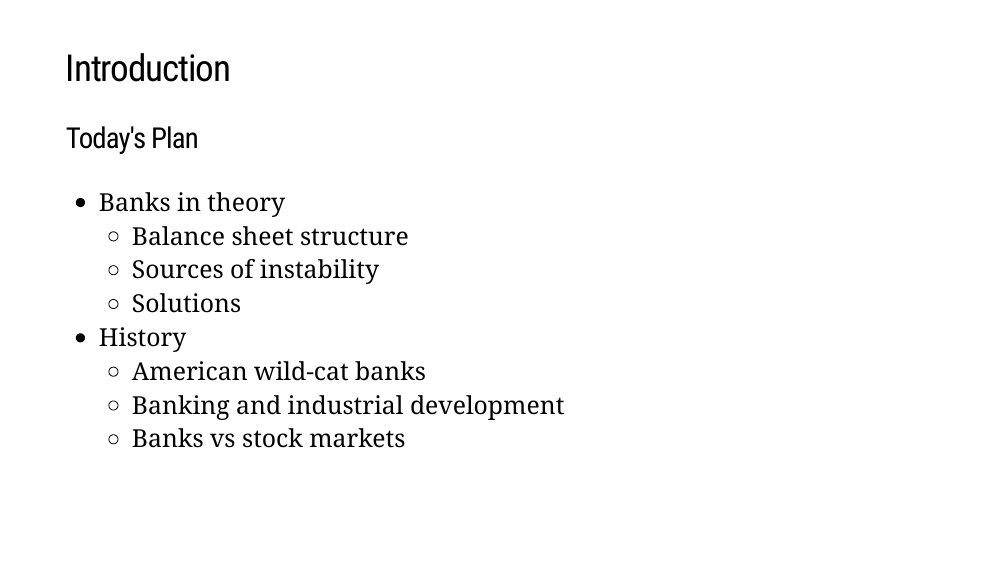
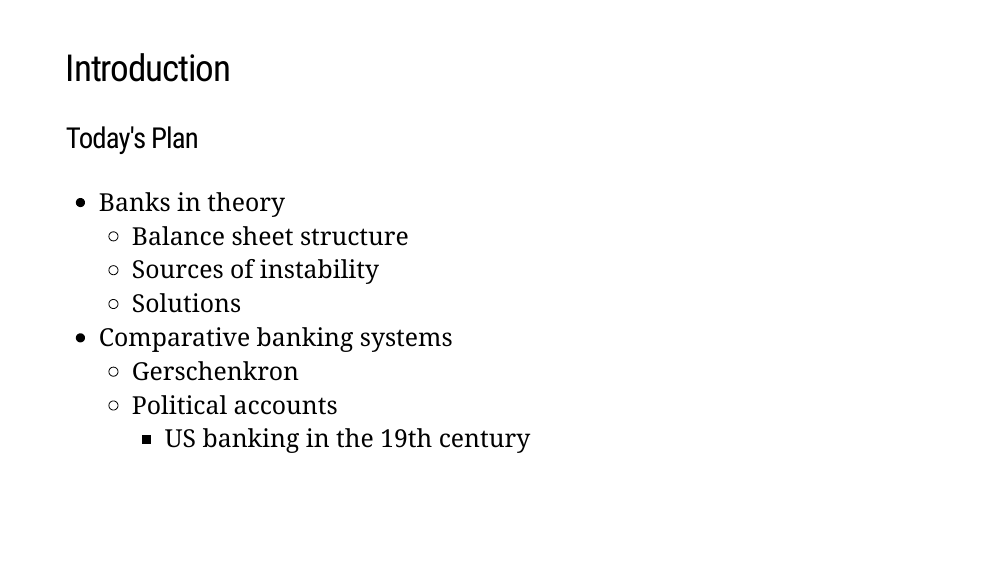
Before and after one commit to gabrielfgm/globcap-slides, an R Markdown document (03-lecture.Rmd): page 2 of 20. The pictures show the slides in the output file 03-lecture.html that the author committed with the source; the slides are laid out offline by our stand-in for remark.js, each with all of its steps uncovered, in fonts that may differ from those the slides ask for, and without slide numbers, shadows or browser add-ons; a font, style sheet, LaTeX package, included part or bibliography that could not be used is replaced or left out.

Commit message:
fixed intro slide

```diff
--- a/03-lecture.Rmd
+++ b/03-lecture.Rmd
@@ -40,10 +40,10 @@ xaringanExtra::use_tile_view()
   + Balance sheet structure
   + Sources of instability
   + Solutions
-+ History
-  + American wild-cat banks
-  + Banking and industrial development
-  + Banks vs stock markets
++ Comparative banking systems
+  + Gerschenkron
+  + Political accounts
+    - US banking in the 19th century
 ]
 
 ---
```
Also changed, not shown: 03-lecture.html, 03-lecture_files/figure-html/bankgraph-1.png.
